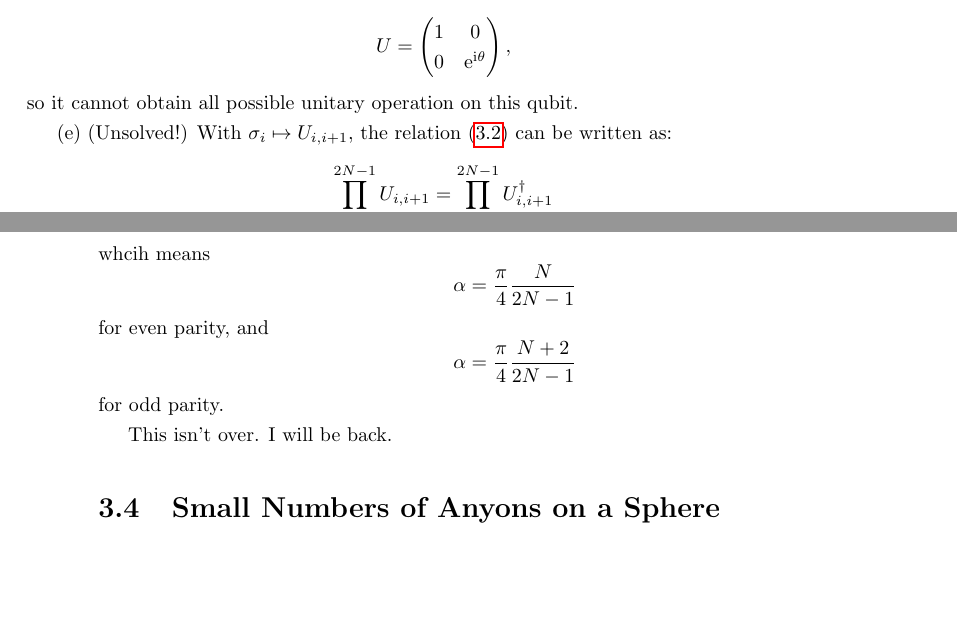
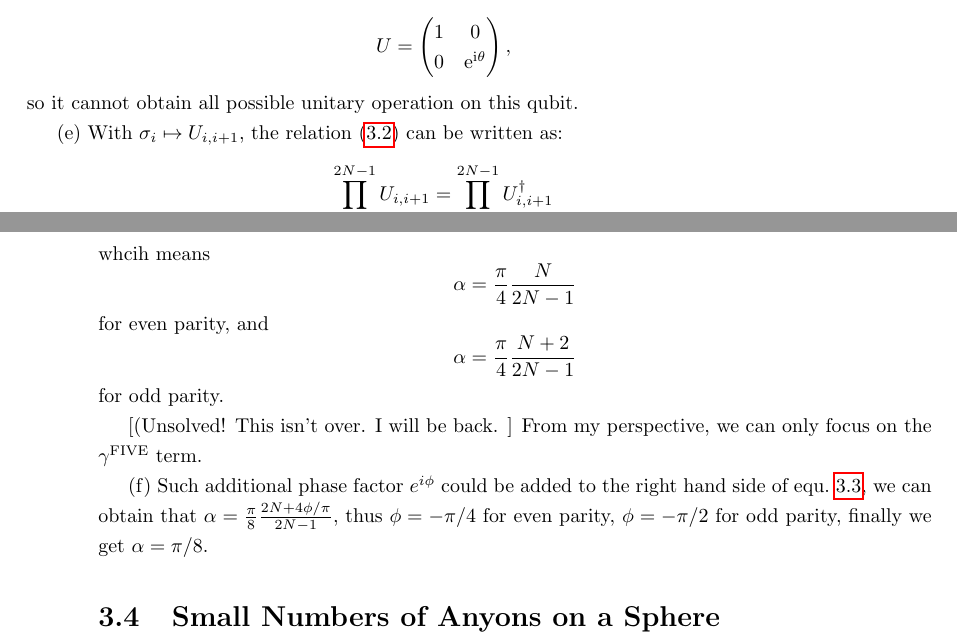
Before and after one commit to Photon-gjq/Solution-to-Topological-Quantum-by-Simon, a LaTeX thesis (solution.tex, which reads solution_chapter/solution3.tex): two parts of pages 33 and 34 of 119, joined at a grey line, cut so that both start at the same text, the shorter picture padded with empty space. Compiled offline with pdfLaTeX.

Commit message:
edit 3.3(f)

```diff
--- a/solution_chapter/solution3.tex
+++ b/solution_chapter/solution3.tex
@@ -709,7 +709,7 @@ so it cannot obtain all possible unitary operation on this qubit.
 
 
 
-(e) (Unsolved!) With $\sigma _{i} \mapsto U_{i,i+1}$, the relation \eqref{eq:definingRelationOfBraidGroupOnSphere} can be written as:
+(e) With $\sigma _{i} \mapsto U_{i,i+1}$, the relation \eqref{eq:definingRelationOfBraidGroupOnSphere} can be written as:
 \begin{equation*}
 \prod _{i=1}^{2N-1} U_{i,i+1} =\prod _{i=1}^{2N-1} U_{i,i+1}^{\dagger }
 \end{equation*}
@@ -762,7 +762,9 @@ for even parity, and
 \end{equation*}
 for odd parity.
 
-This isn't over. I will be back.
+[(Unsolved! This isn't over. I will be back. ] From my perspective, we can only focus on the $ \gamma^{\text{FIVE}}$ term.
+
+(f) Such additional phase factor $e^{i\phi} $ could be added to the right hand side of equ.~\ref{FIVE_phase}, we can obtain that $\alpha= \frac{\pi}{8}\frac{2N+ 4\phi /\pi}{2N-1}$, thus $\phi=-\pi/4$ for even parity, $\phi=-\pi/2$ for odd parity, finally we get $\alpha=\pi/8$.
 
 \section{Small Numbers of Anyons on a Sphere}
 On the plane, the braid group of two particles is an infinite group (the group of integers describing the number of twists!). However, this is not true on a sphere.
```
Also changed, not shown: solution.pdf, solution_chapter/solution3.tex (2 more changed lines).
